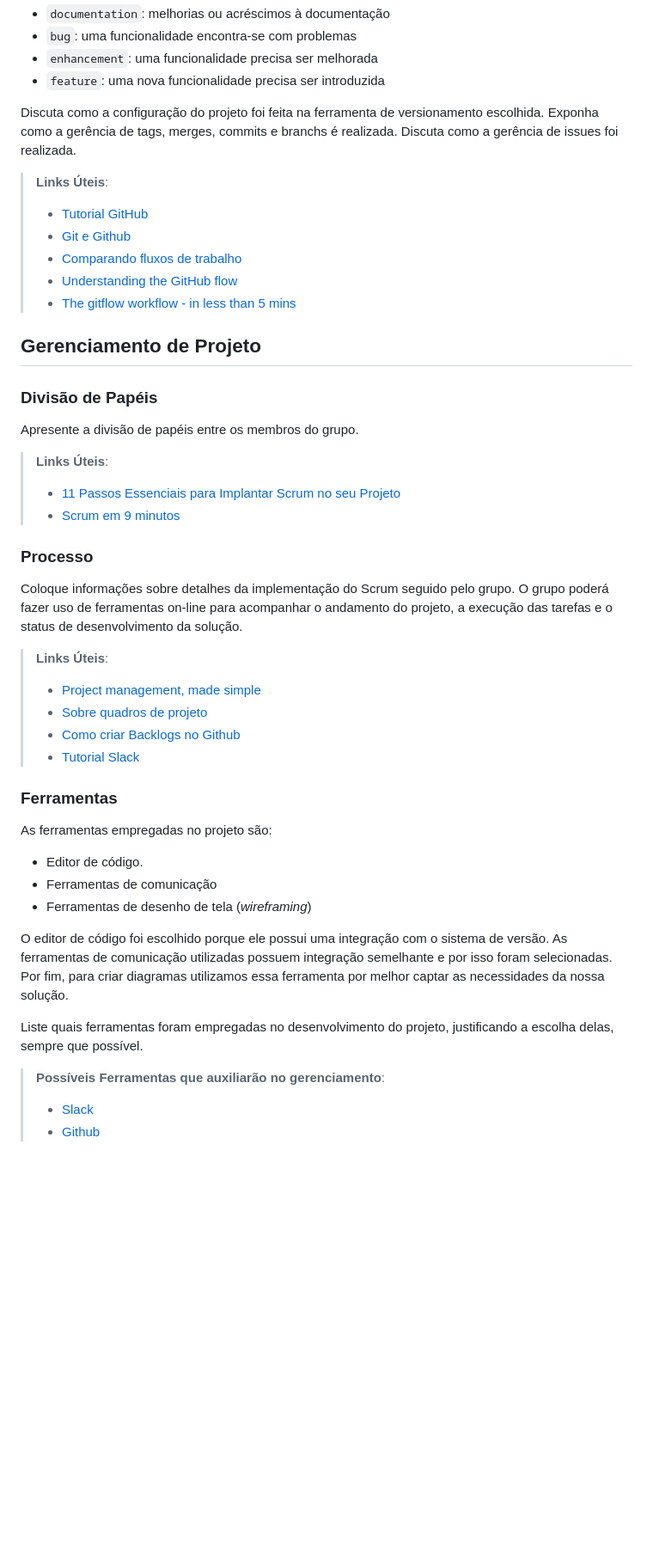
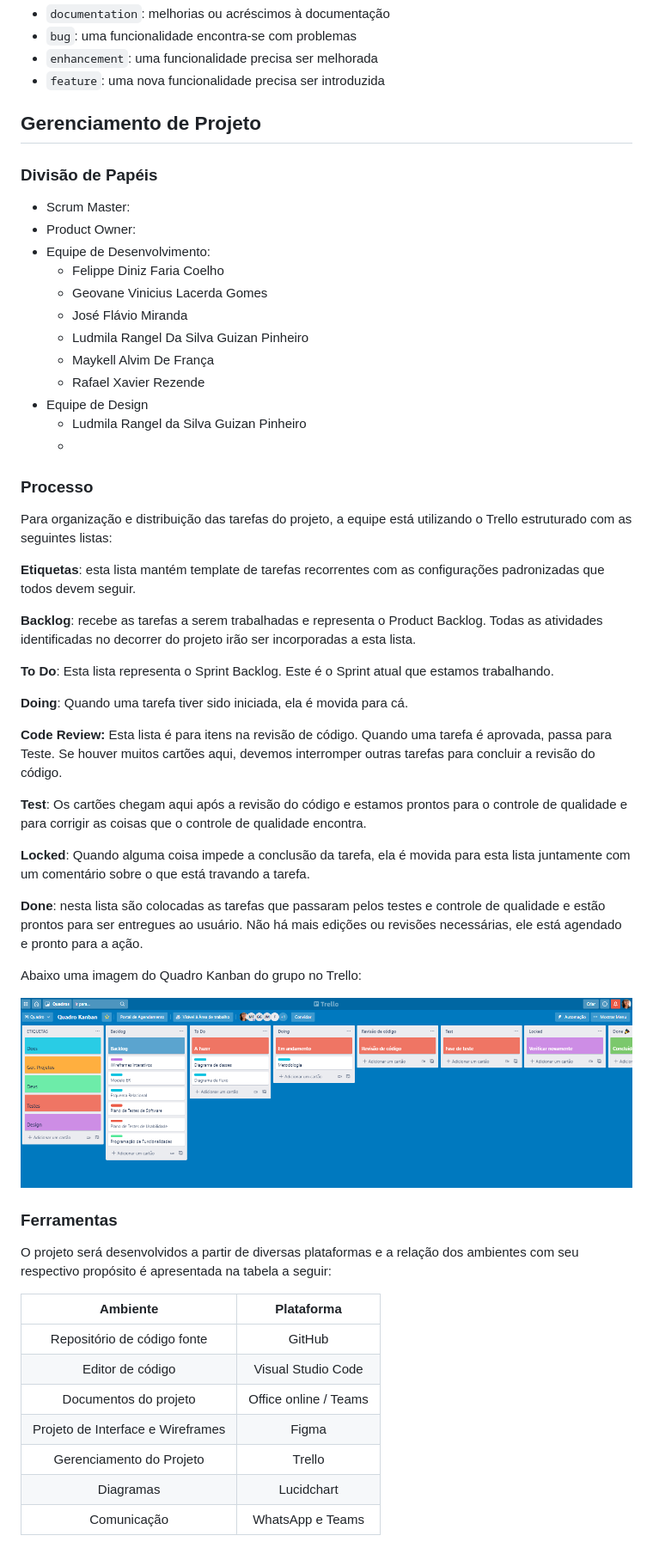
Before and after one commit to ICEI-PUC-Minas-PMV-ADS/pmv-ads-2021-2-e2-proj-int-t1-t1-grupo-2, a Markdown page: docs/03-Metodologia.md, the part around the change printed below. Shown: that part at 86% size. GitHub-like rendering; pictures changed too: docs/img/kanban-trello.png (added); blank space fills up the shorter version.

Commit message:
Add Metodologia

```diff
--- a/docs/03-Metodologia.md
+++ b/docs/03-Metodologia.md
@@ -26,52 +23,61 @@ etiquetas:
 - `enhancement`: uma funcionalidade precisa ser melhorada
 - `feature`: uma nova funcionalidade precisa ser introduzida
 
-Discuta como a configuração do projeto foi feita na ferramenta de versionamento escolhida. Exponha como a gerência de tags, merges, commits e branchs é realizada. Discuta como a gerência de issues foi realizada.
 
-> **Links Úteis**:
-> - [Tutorial GitHub](https://guides.github.com/activities/hello-world/)
-> - [Git e Github](https://www.youtube.com/playlist?list=PLHz_AreHm4dm7ZULPAmadvNhH6vk9oNZA)
->  - [Comparando fluxos de trabalho](https://www.atlassian.com/br/git/tutorials/comparing-workflows)
-> - [Understanding the GitHub flow](https://guides.github.com/introduction/flow/)
-> - [The gitflow workflow - in less than 5 mins](https://www.youtube.com/watch?v=1SXpE08hvGs)
 
 ## Gerenciamento de Projeto
 
 ### Divisão de Papéis
 
-Apresente a divisão de papéis entre os membros do grupo.
+* Scrum Master:
+* Product Owner:
+* Equipe de Desenvolvimento:
+  * Felippe Diniz Faria Coelho
+  * Geovane Vinicius Lacerda Gomes
+  * José Flávio Miranda
+  * Ludmila Rangel Da Silva Guizan Pinheiro
+  * Maykell Alvim De França
+  * Rafael Xavier Rezende
+* Equipe de Design
+  * Ludmila Rangel da Silva Guizan Pinheiro
+  *
 
-> **Links Úteis**:
-> - [11 Passos Essenciais para Implantar Scrum no seu
-> Projeto](https://mindmaster.com.br/scrum-11-passos/)
-> - [Scrum em 9 minutos](https://www.youtube.com/watch?v=XfvQWnRgxG0)
+
 
 ### Processo
 
-Coloque  informações sobre detalhes da implementação do Scrum seguido pelo grupo. O grupo poderá fazer uso de ferramentas on-line para acompanhar o andamento do projeto, a execução das tarefas e o status de desenvolvimento da solução.
+Para organização e distribuição das tarefas do projeto, a equipe está utilizando o Trello estruturado com as seguintes listas:
 
-> **Links Úteis**:
-> - [Project management, made simple](https://github.com/features/project-management/)
-> - [Sobre quadros de projeto](https://docs.github.com/pt/github/managing-your-work-on-github/about-project-boards)
-> - [Como criar Backlogs no Github](https://www.youtube.com/watch?v=RXEy6CFu9Hk)
-> - [Tutorial Slack](https://slack.com/intl/en-br/)
+**Etiquetas**: esta lista mantém template de tarefas recorrentes com as configurações padronizadas que todos devem seguir.
+
+**Backlog**: recebe as tarefas a serem trabalhadas e representa o Product Backlog. Todas as atividades identificadas no decorrer do projeto irão ser incorporadas a esta lista.
+
+**To Do**: Esta lista representa o Sprint Backlog. Este é o Sprint atual que estamos trabalhando.
+
+**Doing**: Quando uma tarefa tiver sido iniciada, ela é movida para cá.
+
+**Code Review:** Esta lista é para itens na revisão de código. Quando uma tarefa é aprovada, passa para Teste. Se houver muitos cartões aqui, devemos interromper outras tarefas para concluir a revisão do código.
+
+**Test**: Os cartões chegam aqui após a revisão do código e estamos prontos para o controle de qualidade e para corrigir as coisas que o controle de qualidade encontra.
+
+**Locked**: Quando alguma coisa impede a conclusão da tarefa, ela é movida para esta lista juntamente com um comentário sobre o que está travando a tarefa.
+
+**Done**: nesta lista são colocadas as tarefas que passaram pelos testes e controle de qualidade e estão prontos para ser entregues ao usuário. Não há mais edições ou revisões necessárias, ele está agendado e pronto para a ação.
+
+Abaixo uma imagem do Quadro Kanban do grupo no Trello:
+
+![Quadro Kanban](img/kanban-trello.png)
 
 ### Ferramentas
 
-As ferramentas empregadas no projeto são:
+O projeto será desenvolvidos a partir de diversas plataformas e a relação dos ambientes com seu respectivo propósito é apresentada na tabela a seguir:
 
-- Editor de código.
-- Ferramentas de comunicação
-- Ferramentas de desenho de tela (_wireframing_)
-
-O editor de código foi escolhido porque ele possui uma integração com o
-sistema de versão. As ferramentas de comunicação utilizadas possuem
-integração semelhante e por isso foram selecionadas. Por fim, para criar
-diagramas utilizamos essa ferramenta por melhor captar as
-necessidades da nossa solução.
-
-Liste quais ferramentas foram empregadas no desenvolvimento do projeto, justificando a escolha delas, sempre que possível.
-
-> **Possíveis Ferramentas que auxiliarão no gerenciamento**:
-> - [Slack](https://slack.com/)
-> - [Github](https://github.com/)
+|           **Ambiente**            |    **Plataforma**     |
+| :-------------------------------: | :-------------------: |
+|    Repositório de código fonte    |        GitHub         |
+|         Editor de código          |  Visual Studio Code   |
+|       Documentos do projeto       | Office online / Teams |
+| Projeto de Interface e Wireframes |         Figma         |
+|     Gerenciamento do Projeto      |        Trello         |
+|             Diagramas             |      Lucidchart       |
+|            Comunicação            |   WhatsApp e Teams    |
```
Also changed, not shown: other parts of docs/03-Metodologia.md (+1 -4 lines), docs/02-Especificação do Projeto.md (+1 -13 lines).
